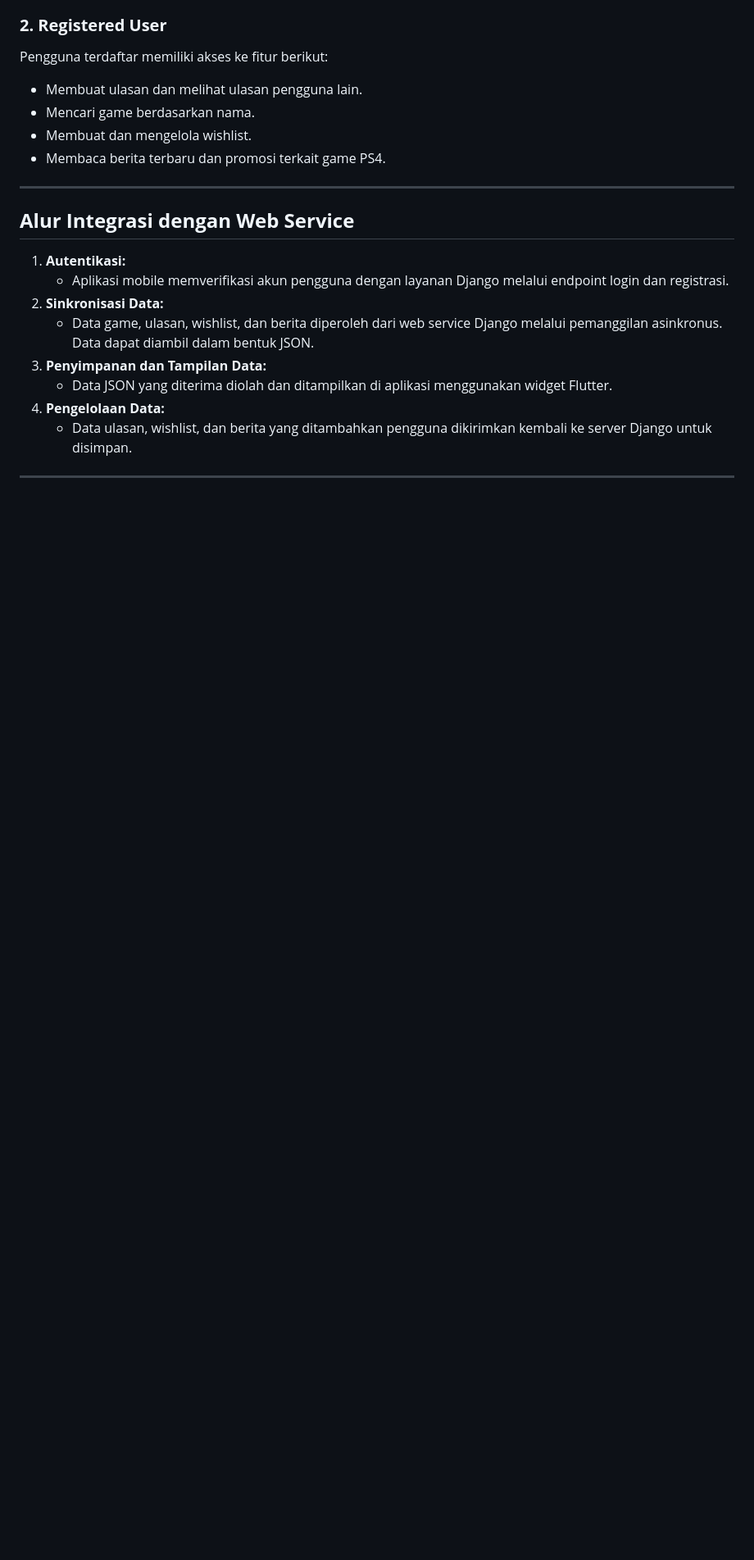
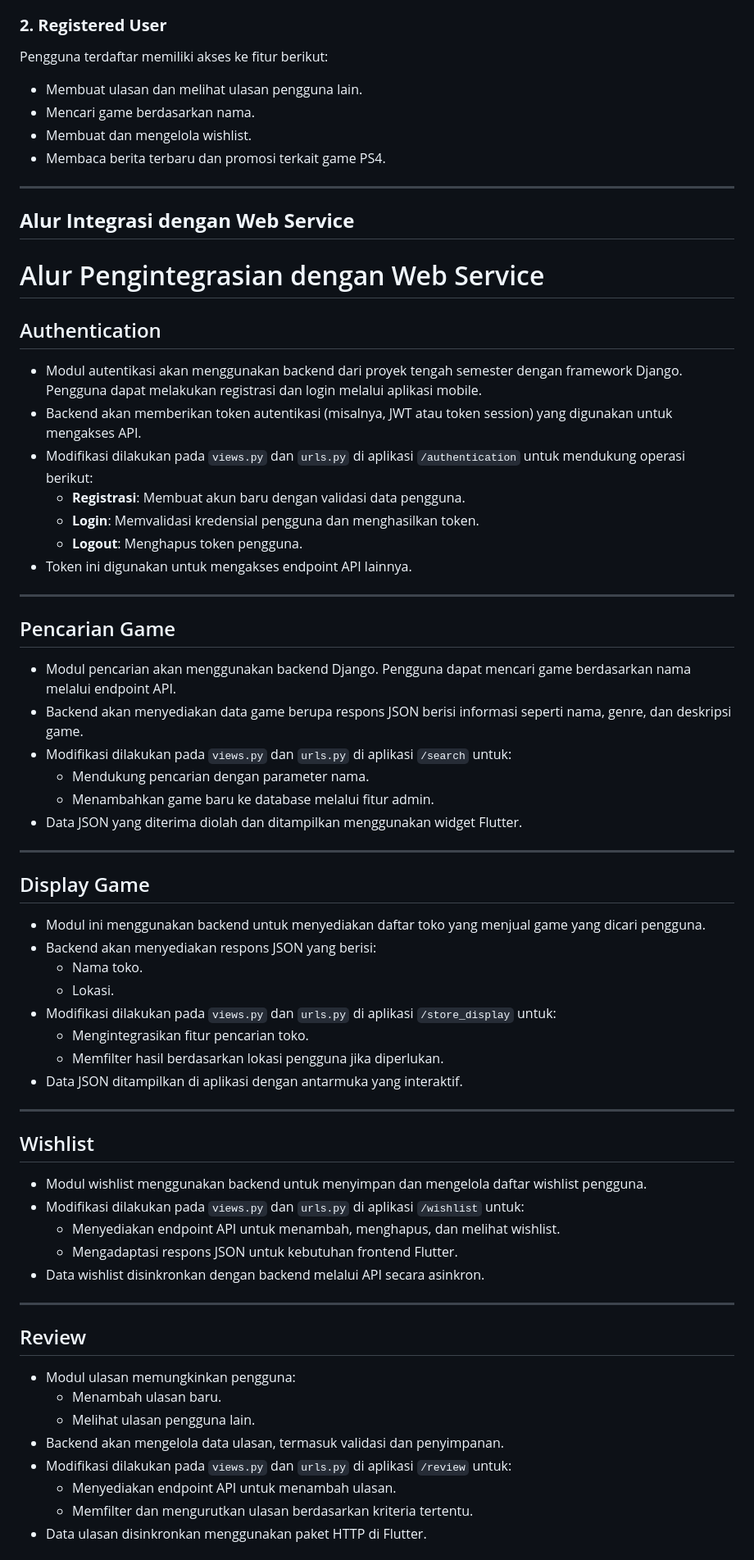
Before and after one commit to sincostandra/GameHunt-mobile, a Markdown page: README.md, the part around the change printed below. Shown: that part at 82% size. Rendered like a GitHub page; blank space fills up the shorter version.

```diff
--- a/README.md
+++ b/README.md
@@ -70,13 +70,57 @@ Pengguna terdaftar memiliki akses ke fitur berikut:
 ---
 
 ## **Alur Integrasi dengan Web Service**
-1. **Autentikasi:**
-   - Aplikasi mobile memverifikasi akun pengguna dengan layanan Django melalui endpoint login dan registrasi.
-2. **Sinkronisasi Data:**
-   - Data game, ulasan, wishlist, dan berita diperoleh dari web service Django melalui pemanggilan asinkronus. Data dapat diambil dalam bentuk JSON.
-3. **Penyimpanan dan Tampilan Data:**
-   - Data JSON yang diterima diolah dan ditampilkan di aplikasi menggunakan widget Flutter.
-4. **Pengelolaan Data:**
-   - Data ulasan, wishlist, dan berita yang ditambahkan pengguna dikirimkan kembali ke server Django untuk disimpan.
+# Alur Pengintegrasian dengan Web Service
+
+## Authentication
+- Modul autentikasi akan menggunakan backend dari proyek tengah semester dengan framework Django. Pengguna dapat melakukan registrasi dan login melalui aplikasi mobile.
+- Backend akan memberikan token autentikasi (misalnya, JWT atau token session) yang digunakan untuk mengakses API.
+- Modifikasi dilakukan pada `views.py` dan `urls.py` di aplikasi `/authentication` untuk mendukung operasi berikut:
+  - **Registrasi**: Membuat akun baru dengan validasi data pengguna.
+  - **Login**: Memvalidasi kredensial pengguna dan menghasilkan token.
+  - **Logout**: Menghapus token pengguna.
+- Token ini digunakan untuk mengakses endpoint API lainnya.
 
 ---
+
+## Pencarian Game
+- Modul pencarian akan menggunakan backend Django. Pengguna dapat mencari game berdasarkan nama melalui endpoint API.
+- Backend akan menyediakan data game berupa respons JSON berisi informasi seperti nama, genre, dan deskripsi game.
+- Modifikasi dilakukan pada `views.py` dan `urls.py` di aplikasi `/search` untuk:
+  - Mendukung pencarian dengan parameter nama.
+  - Menambahkan game baru ke database melalui fitur admin.
+- Data JSON yang diterima diolah dan ditampilkan menggunakan widget Flutter.
+
+---
+
+## Display Game
+- Modul ini menggunakan backend untuk menyediakan daftar toko yang menjual game yang dicari pengguna.
+- Backend akan menyediakan respons JSON yang berisi:
+  - Nama toko.
+  - Lokasi.
+- Modifikasi dilakukan pada `views.py` dan `urls.py` di aplikasi `/store_display` untuk:
+  - Mengintegrasikan fitur pencarian toko.
+  - Memfilter hasil berdasarkan lokasi pengguna jika diperlukan.
+- Data JSON ditampilkan di aplikasi dengan antarmuka yang interaktif.
+
+---
+
+## Wishlist
+- Modul wishlist menggunakan backend untuk menyimpan dan mengelola daftar wishlist pengguna.
+- Modifikasi dilakukan pada `views.py` dan `urls.py` di aplikasi `/wishlist` untuk:
+  - Menyediakan endpoint API untuk menambah, menghapus, dan melihat wishlist.
+  - Mengadaptasi respons JSON untuk kebutuhan frontend Flutter.
+- Data wishlist disinkronkan dengan backend melalui API secara asinkron.
+
+---
+
+## Review
+- Modul ulasan memungkinkan pengguna:
+  - Menambah ulasan baru.
+  - Melihat ulasan pengguna lain.
+- Backend akan mengelola data ulasan, termasuk validasi dan penyimpanan.
+- Modifikasi dilakukan pada `views.py` dan `urls.py` di aplikasi `/review` untuk:
+  - Menyediakan endpoint API untuk menambah ulasan.
+  - Memfilter dan mengurutkan ulasan berdasarkan kriteria tertentu.
+- Data ulasan disinkronkan menggunakan paket HTTP di Flutter.
+
```
Also changed, not shown: other parts of README.md (+31 -0 lines).
